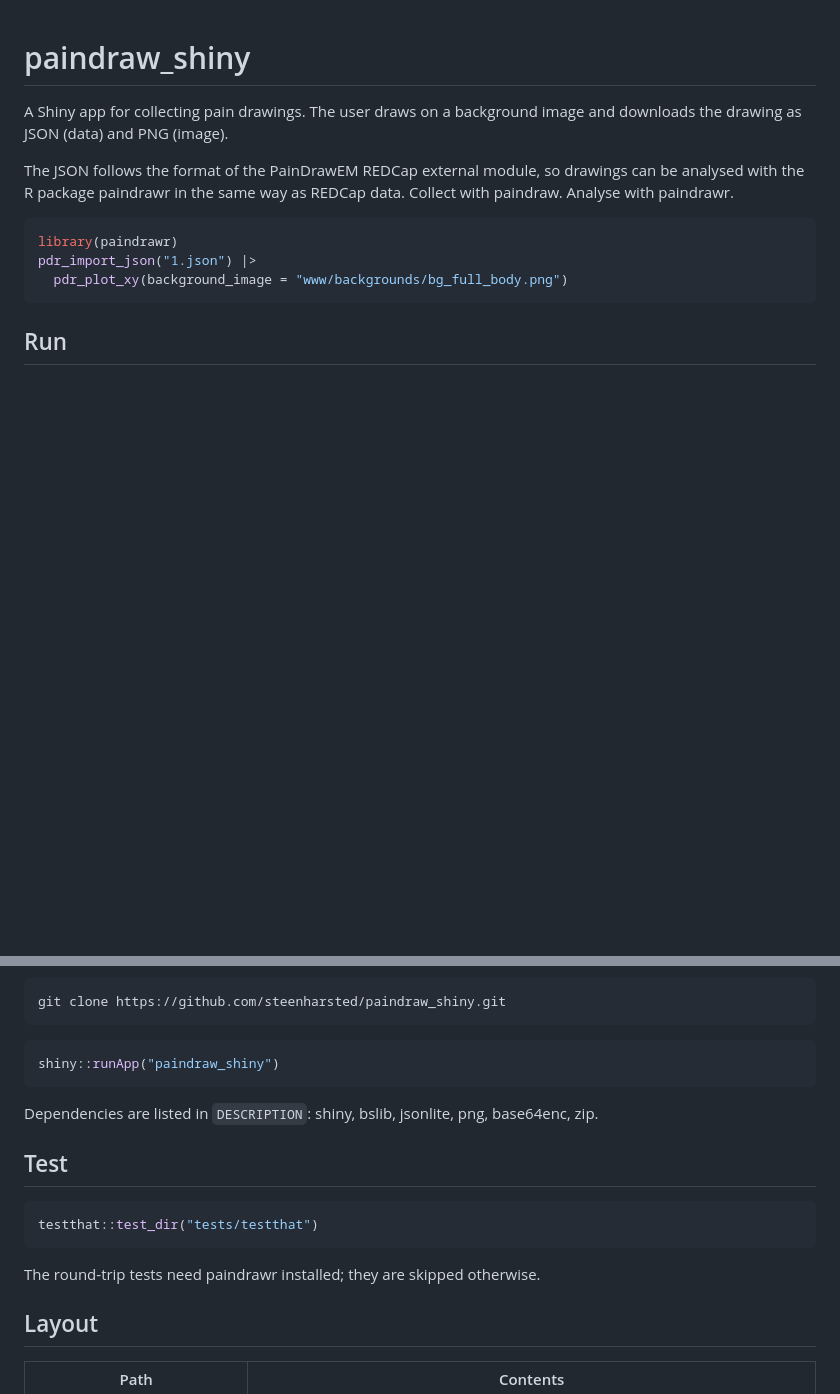
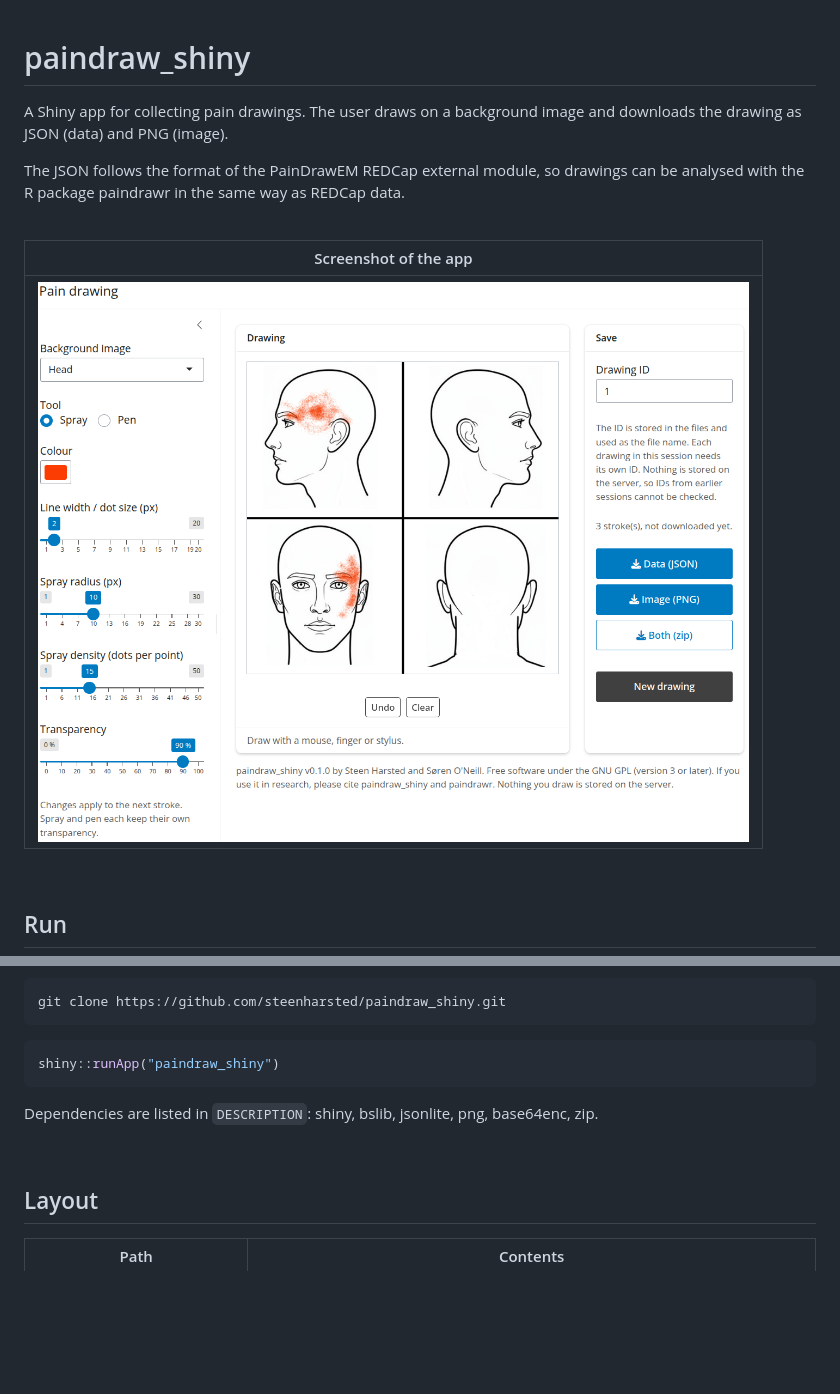
Before and after one commit to steenharsted/paindraw_shiny, a Markdown page: README.md, 2 parts joined by grey strips. Drawn GitHub-style; pictures changed too: img/screenshot.png (added); blank space fills up the shorter version.

Commit message:
screen shot

````diff
--- a/README.md
+++ b/README.md
@@ -2,12 +2,14 @@
 
 A Shiny app for collecting pain drawings. The user draws on a background image and downloads the drawing as JSON (data) and PNG (image).
 
-The JSON follows the format of the PainDrawEM REDCap external module, so drawings can be analysed with the R package paindrawr in the same way as REDCap data. Collect with paindraw. Analyse with paindrawr.
+The JSON follows the format of the PainDrawEM REDCap external module, so drawings can be analysed with the R package paindrawr in the same way as REDCap data.
 
-```r
-library(paindrawr)
-pdr_import_json("1.json") |>
-  pdr_plot_xy(background_image = "www/backgrounds/bg_full_body.png")
-```
+<br>
+
+| Screenshot of the app |
+|:--:|
+| ![paindraw_shiny: choose a background, draw with spray or pen, download JSON and PNG](img/screenshot.png) |
+
+<br>
 
 ## Run
@@ -24,13 +24,7 @@ shiny::runApp("paindraw_shiny")
 
 Dependencies are listed in `DESCRIPTION`: shiny, bslib, jsonlite, png, base64enc, zip.
 
-## Test
-
-```r
-testthat::test_dir("tests/testthat")
-```
-
-The round-trip tests need paindrawr installed; they are skipped otherwise.
+<br>
 
 ## Layout
 
````
Also changed, not shown: other parts of README.md (+6 -2 lines), 13 other files.
